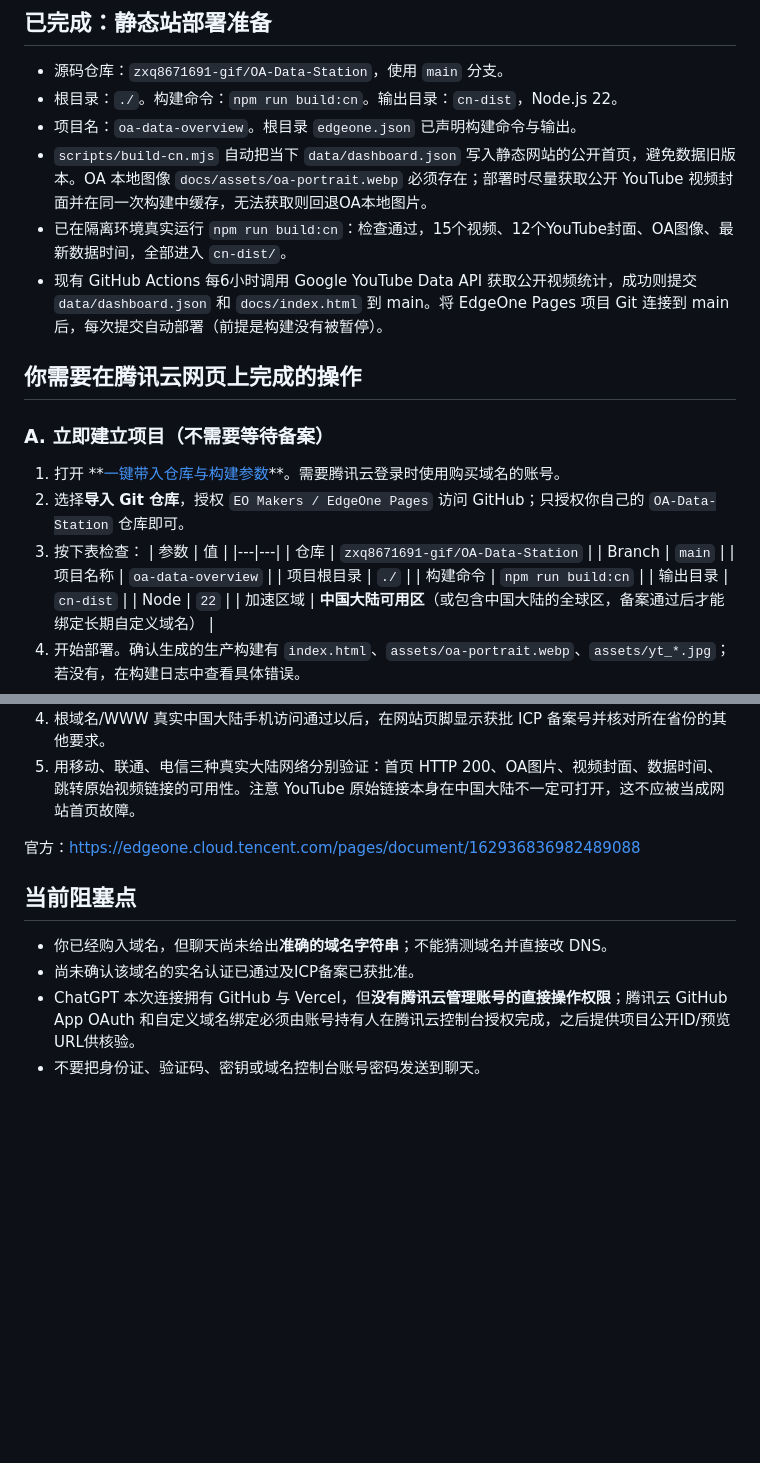
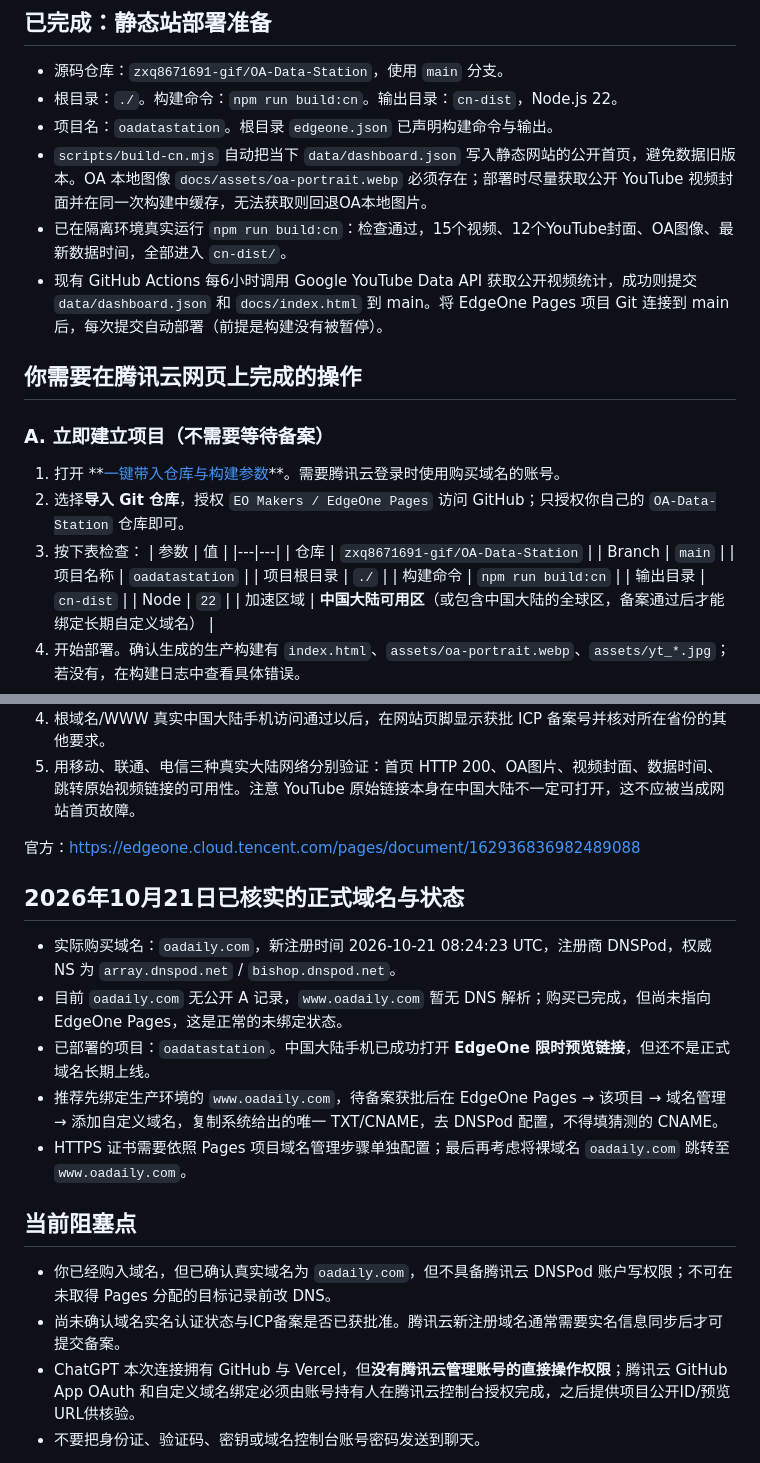
Before and after one commit to zxq8671691-gif/OA-Data-Station, a Markdown page: CHINA_DEPLOYMENT.md, 2 parts joined by grey strips. Rendered like a GitHub page; blank space fills up the shorter version.

Commit message:
Align mainland EdgeOne deployment docs with purchased oadaily.com and actual oadatastation project

```diff
--- a/CHINA_DEPLOYMENT.md
+++ b/CHINA_DEPLOYMENT.md
@@ -6,7 +6,7 @@
 
 - 源码仓库：`zxq8671691-gif/OA-Data-Station`，使用 `main` 分支。
 - 根目录：`./`。构建命令：`npm run build:cn`。输出目录：`cn-dist`，Node.js 22。
-- 项目名：`oa-data-overview`。根目录 `edgeone.json` 已声明构建命令与输出。
+- 项目名：`oadatastation`。根目录 `edgeone.json` 已声明构建命令与输出。
 - `scripts/build-cn.mjs` 自动把当下 `data/dashboard.json` 写入静态网站的公开首页，避免数据旧版本。OA 本地图像 `docs/assets/oa-portrait.webp` 必须存在；部署时尽量获取公开 YouTube 视频封面并在同一次构建中缓存，无法获取则回退OA本地图片。
 - 已在隔离环境真实运行 `npm run build:cn`：检查通过，15个视频、12个YouTube封面、OA图像、最新数据时间，全部进入 `cn-dist/`。
 - 现有 GitHub Actions 每6小时调用 Google YouTube Data API 获取公开视频统计，成功则提交 `data/dashboard.json` 和 `docs/index.html` 到 main。将 EdgeOne Pages 项目 Git 连接到 main 后，每次提交自动部署（前提是构建没有被暂停）。
@@ -21,7 +21,7 @@
    |---|---|
    | 仓库 | `zxq8671691-gif/OA-Data-Station` |
    | Branch | `main` |
-   | 项目名称 | `oa-data-overview` |
+   | 项目名称 | `oadatastation` |
    | 项目根目录 | `./` |
    | 构建命令 | `npm run build:cn` |
    | 输出目录 | `cn-dist` |
@@ -53,8 +53,16 @@
 
 官方：https://edgeone.cloud.tencent.com/pages/document/162936836982489088
 
+## 2026年10月21日已核实的正式域名与状态
+
+- 实际购买域名：`oadaily.com`，新注册时间 2026-10-21 08:24:23 UTC，注册商 DNSPod，权威 NS 为 `array.dnspod.net` / `bishop.dnspod.net`。
+- 目前 `oadaily.com` 无公开 A 记录，`www.oadaily.com` 暂无 DNS 解析；购买已完成，但尚未指向 EdgeOne Pages，这是正常的未绑定状态。
+- 已部署的项目：`oadatastation`。中国大陆手机已成功打开 **EdgeOne 限时预览链接**，但还不是正式域名长期上线。
+- 推荐先绑定生产环境的 `www.oadaily.com`，待备案获批后在 EdgeOne Pages → 该项目 → 域名管理 → 添加自定义域名，复制系统给出的唯一 TXT/CNAME，去 DNSPod 配置，不得填猜测的 CNAME。
+- HTTPS 证书需要依照 Pages 项目域名管理步骤单独配置；最后再考虑将裸域名 `oadaily.com` 跳转至 `www.oadaily.com`。
+
 ## 当前阻塞点
-- 你已经购入域名，但聊天尚未给出**准确的域名字符串**；不能猜测域名并直接改 DNS。
-- 尚未确认该域名的实名认证已通过及ICP备案已获批准。
+- 你已经购入域名，但已确认真实域名为 `oadaily.com`，但不具备腾讯云 DNSPod 账户写权限；不可在未取得 Pages 分配的目标记录前改 DNS。
+- 尚未确认域名实名认证状态与ICP备案是否已获批准。腾讯云新注册域名通常需要实名信息同步后才可提交备案。
 - ChatGPT 本次连接拥有 GitHub 与 Vercel，但**没有腾讯云管理账号的直接操作权限**；腾讯云 GitHub App OAuth 和自定义域名绑定必须由账号持有人在腾讯云控制台授权完成，之后提供项目公开ID/预览URL供核验。
 - 不要把身份证、验证码、密钥或域名控制台账号密码发送到聊天。
```
Also changed, not shown: other parts of CHINA_DEPLOYMENT.md (+1 -1 lines).
